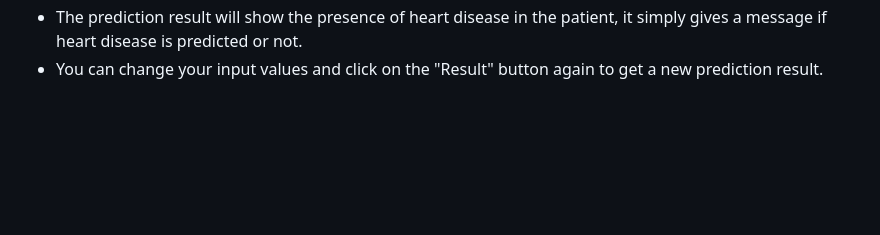
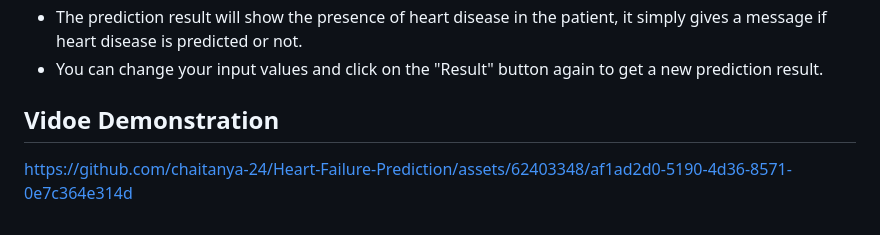
Before and after one commit to chaitanya-24/Heart-Failure-Prediction, a Markdown page: README.md, the part around the change. Drawn GitHub-style; blank space fills up the shorter version.

```diff
--- a/README.md
+++ b/README.md
@@ -52,3 +52,7 @@ To use the project, you need to follow these steps:
 - Click on the "Result" button to submit your input and get the prediction result.
 - The prediction result will show the presence of heart disease in the patient, it simply gives a message if heart disease is predicted or not.
 - You can change your input values and click on the "Result" button again to get a new prediction result.
+
+## Vidoe Demonstration
+
+https://github.com/chaitanya-24/Heart-Failure-Prediction/assets/62403348/af1ad2d0-5190-4d36-8571-0e7c364e314d
```
